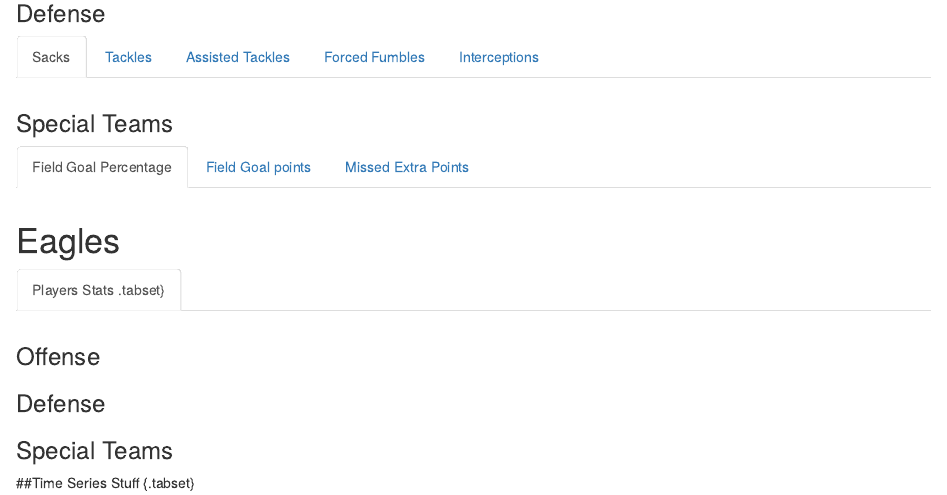
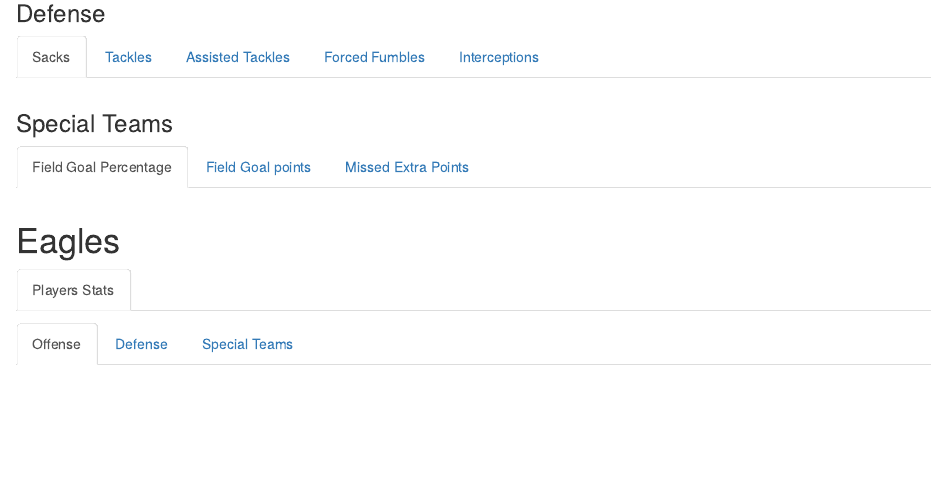
Before and after one commit to brndngrhm/eagles, an R Markdown document (eagles.Rmd): the page in a window 1100 px wide, from 430 px down. Rendered offline with R 4.5, knitr and Pandoc, with nearby package versions; the code chunks are not run, so their results and figures are left out.

Commit message:
formatting

```diff
--- a/eagles.Rmd
+++ b/eagles.Rmd
@@ -777,7 +777,7 @@
 
 
 # Eagles {.tabset}
-## Players Stats .tabset}
+## Players Stats {.tabset}
 ### Offense {.tabset}
 ### Defense {.tabset}
 ### Special Teams {.tabset}
```
